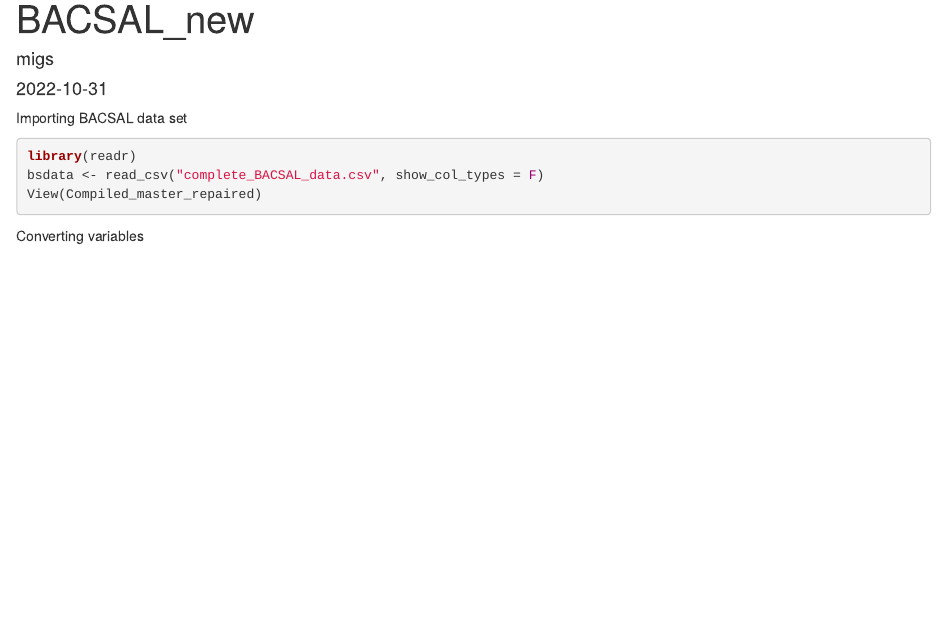
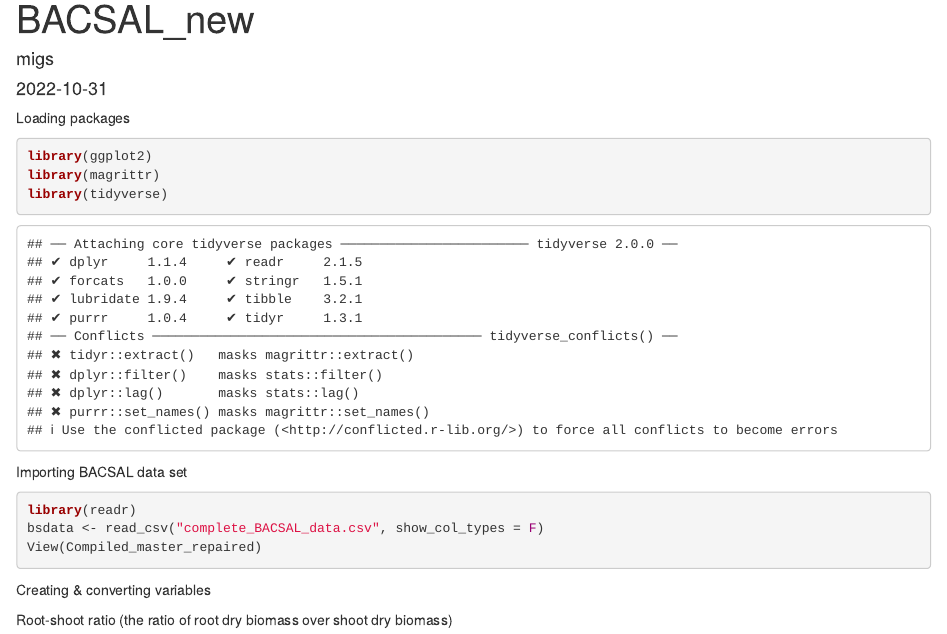
Before and after one commit to polyculturist/BACSALProject, an R Markdown document (BACSAL_new.Rmd): the page in a window 1100 px wide, from its top. Rendered offline with R 4.5, knitr and Pandoc, with nearby package versions.

Commit message:
Update BACSAL_new.Rmd

````diff
--- a/BACSAL_new.Rmd
+++ b/BACSAL_new.Rmd
@@ -4,9 +4,17 @@ author: "migs"
 date: "2022-10-31"
 output: html_document
 ---
+Loading packages
+```{r}
+library(ggplot2)
+library(magrittr)
+library(tidyverse)
+
+```
+
+
 
 Importing BACSAL data set
-
 ```{r}
 
 library(readr)
@@ -15,4 +23,7 @@ View(Compiled_master_repaired)
 
 ```
 
+Creating & converting variables
 
+Root-shoot ratio (the ratio of root dry biomass over shoot dry biomass)
+```{r, echo=FALSE, results='hide'}
@@ -26 +34 @@ View(Compiled_master_repaired)
-Converting variables
+```
````
Also changed, not shown: BACSAL_new.Rmd (9 more changed lines).
